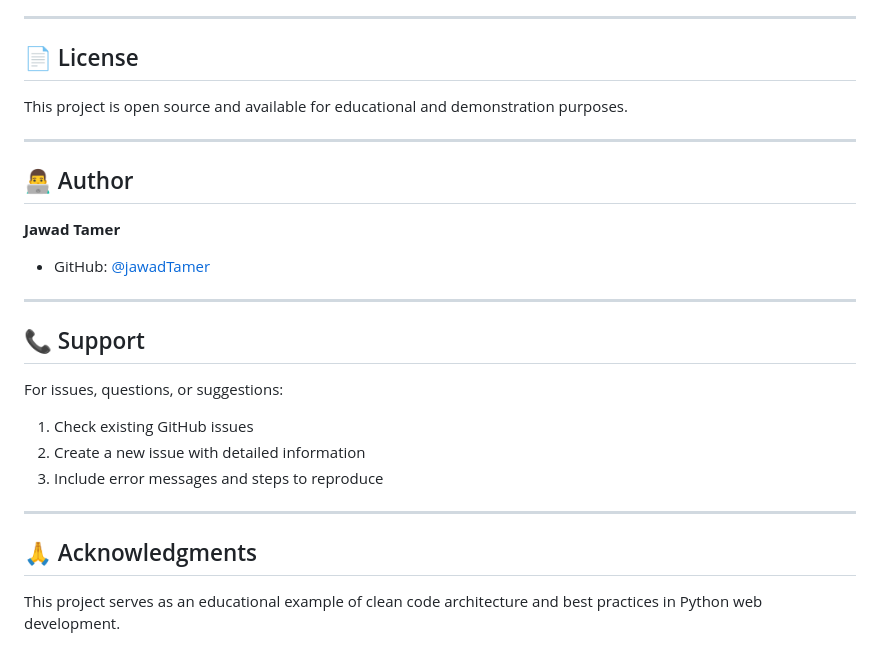
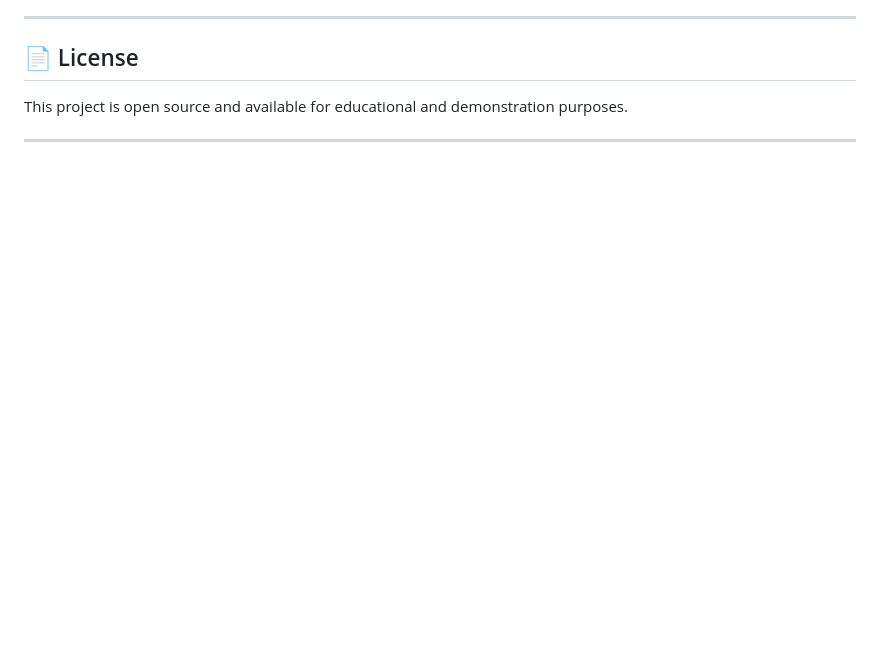
Before and after one commit to jawadTamer/training-system, a Markdown page: README.md, the part around the change. GitHub-like rendering; blank space fills up the shorter version.

Commit message:
Update README by removing unnecessary sections
Removed author, support, and acknowledgments sections from README.

```diff
--- a/README.md
+++ b/README.md
@@ -430,24 +430,3 @@ This project demonstrates:
 This project is open source and available for educational and demonstration purposes.
 
 ---
-
-## 👨‍💻 Author
-
-**Jawad Tamer**
-
-- GitHub: [@jawadTamer](https://github.com/jawadTamer)
-
----
-
-## 📞 Support
-
-For issues, questions, or suggestions:
-1. Check existing GitHub issues
-2. Create a new issue with detailed information
-3. Include error messages and steps to reproduce
-
----
-
-## 🙏 Acknowledgments
-
-This project serves as an educational example of clean code architecture and best practices in Python web development.
```
